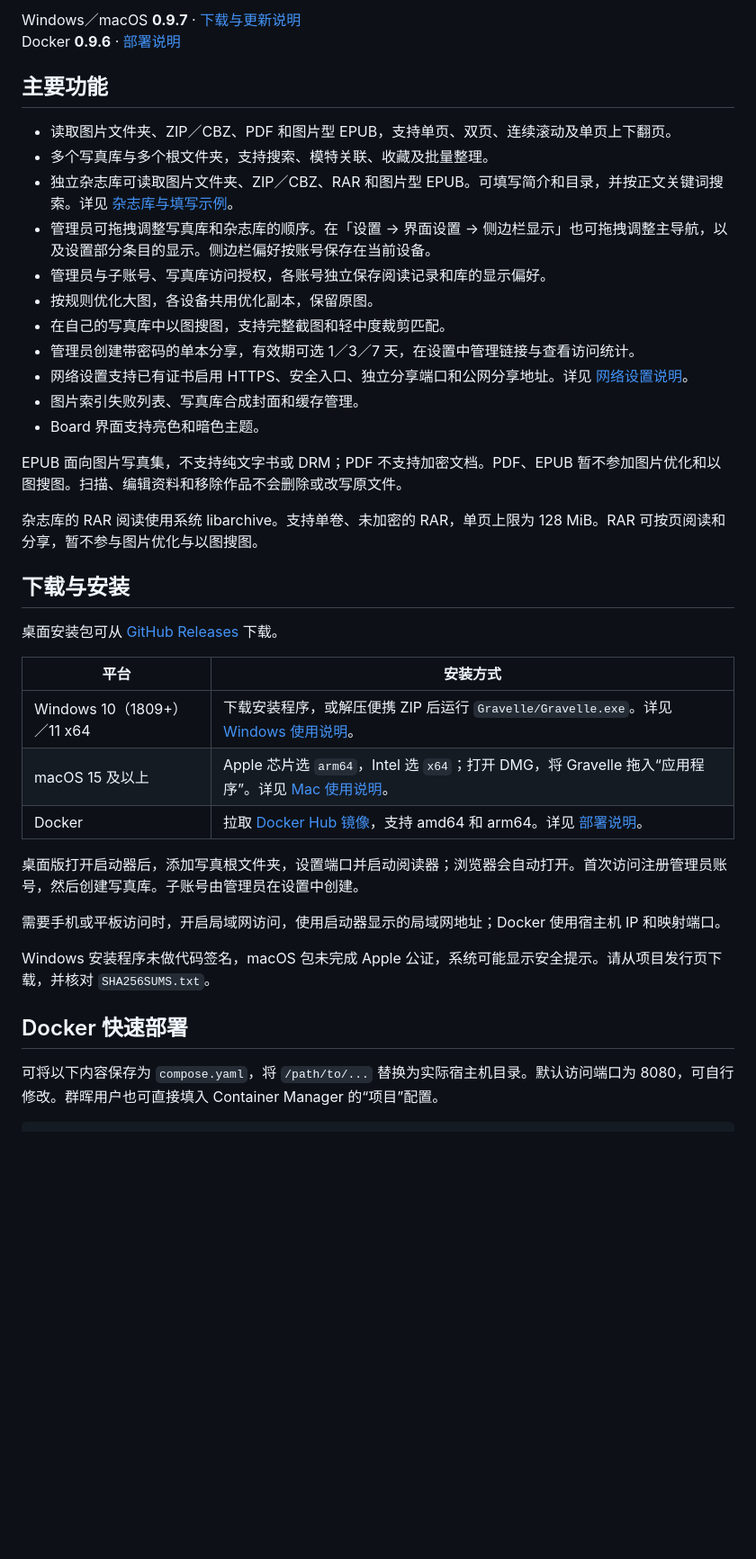
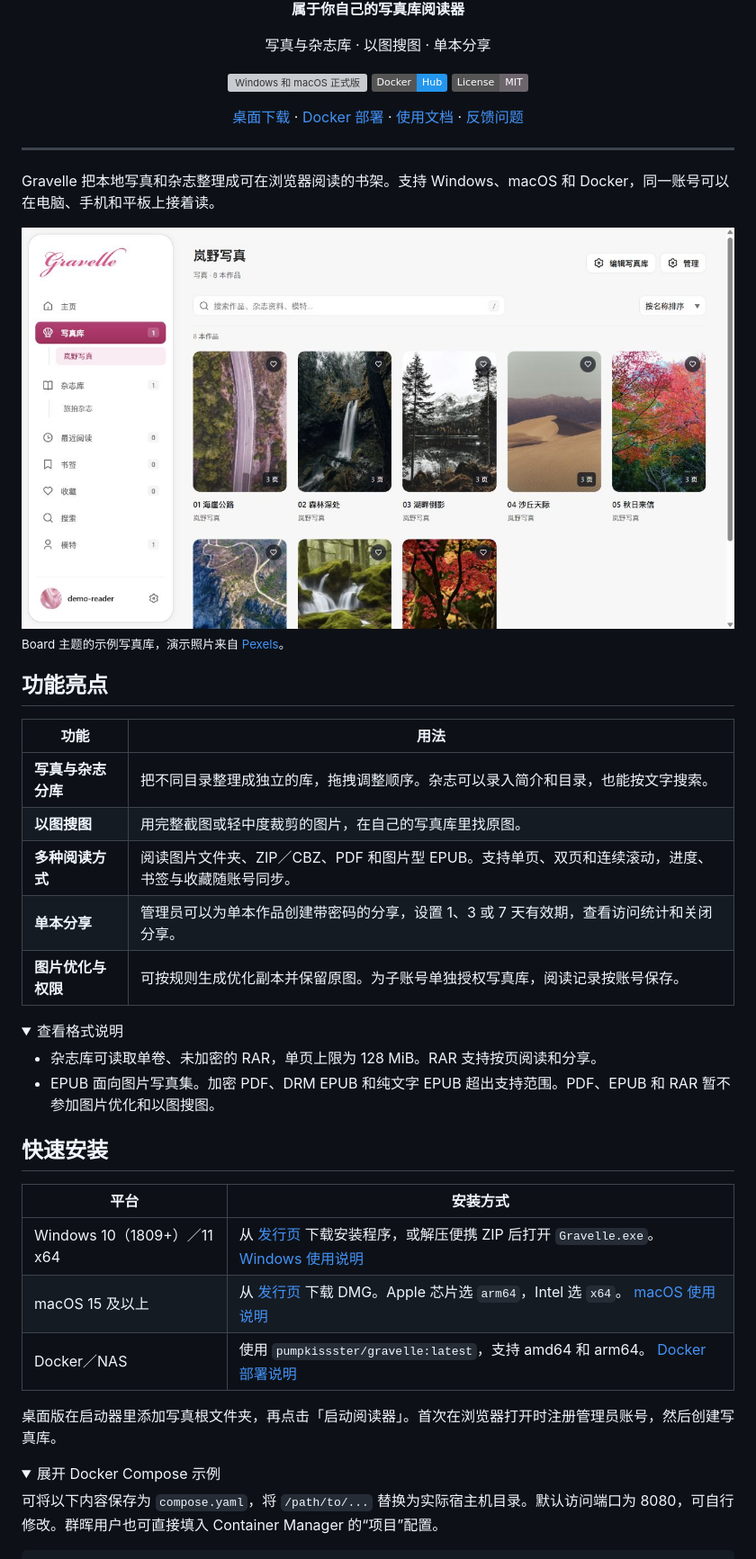
Before and after one commit to pumpkissster/Gravelle, a Markdown page: README.md, the part around one of its changes. Shown at 90% size. Drawn GitHub-style; pictures changed too: docs/screenshots/library-light.jpg (added); folded sections open; badges without logos; blank space fills up the shorter version; grey boxes are pictures that could not be loaded.

Commit message:
Refresh README with Gravelle screenshots

```diff
--- a/README.md
+++ b/README.md
@@ -4,42 +4,57 @@ Gravelle 是属于你自己的写真库阅读器，支持 Windows、macOS 和 Do
 
-Windows／macOS **0.9.7** · [下载与更新说明](https://github.com/pumpkissster/Gravelle/releases/latest)
-Docker **0.9.6** · [部署说明](docs/docker-release.md)
+**属于你自己的写真库阅读器**
 
-## 主要功能
+写真与杂志库 · 以图搜图 · 单本分享
 
-- 读取图片文件夹、ZIP／CBZ、PDF 和图片型 EPUB，支持单页、双页、连续滚动及单页上下翻页。
-- 多个写真库与多个根文件夹，支持搜索、模特关联、收藏及批量整理。
-- 独立杂志库可读取图片文件夹、ZIP／CBZ、RAR 和图片型 EPUB。可填写简介和目录，并按正文关键词搜索。详见 [杂志库与填写示例](docs/magazines.md)。
-- 管理员可拖拽调整写真库和杂志库的顺序。在「设置 → 界面设置 → 侧边栏显示」也可拖拽调整主导航，以及设置部分条目的显示。侧边栏偏好按账号保存在当前设备。
-- 管理员与子账号、写真库访问授权，各账号独立保存阅读记录和库的显示偏好。
-- 按规则优化大图，各设备共用优化副本，保留原图。
-- 在自己的写真库中以图搜图，支持完整截图和轻中度裁剪匹配。
-- 管理员创建带密码的单本分享，有效期可选 1／3／7 天，在设置中管理链接与查看访问统计。
-- 网络设置支持已有证书启用 HTTPS、安全入口、独立分享端口和公网分享地址。详见 [网络设置说明](docs/network.md)。
-- 图片索引失败列表、写真库合成封面和缓存管理。
-- Board 界面支持亮色和暗色主题。
+[![Windows 和 macOS 正式版](https://img.shields.io/github/v/release/pumpkissster/Gravelle?label=Windows%20%2F%20macOS&color=ae3064)](https://github.com/pumpkissster/Gravelle/releases/latest)
+[![Docker Hub](https://img.shields.io/badge/Docker-Hub-2496ED?logo=docker&logoColor=white)](https://hub.docker.com/r/pumpkissster/gravelle)
+[![MIT License](https://img.shields.io/badge/License-MIT-6d656d)](LICENSE)
 
-EPUB 面向图片写真集，不支持纯文字书或 DRM；PDF 不支持加密文档。PDF、EPUB 暂不参加图片优化和以图搜图。扫描、编辑资料和移除作品不会删除或改写原文件。
+[桌面下载](https://github.com/pumpkissster/Gravelle/releases/latest) · [Docker 部署](docs/docker-release.md) · [使用文档](#使用文档) · [反馈问题](https://github.com/pumpkissster/Gravelle/issues)
 
-杂志库的 RAR 阅读使用系统 libarchive。支持单卷、未加密的 RAR，单页上限为 128 MiB。RAR 可按页阅读和分享，暂不参与图片优化与以图搜图。
+</div>
 
-## 下载与安装
+---
 
-桌面安装包可从 [GitHub Releases](https://github.com/pumpkissster/Gravelle/releases/latest) 下载。
+Gravelle 把本地写真和杂志整理成可在浏览器阅读的书架。支持 Windows、macOS 和 Docker，同一账号可以在电脑、手机和平板上接着读。
+
+<picture>
+  <source media="(prefers-color-scheme: dark)" srcset="docs/screenshots/library-dark.jpg">
+  <img src="docs/screenshots/library-light.jpg" alt="Gravelle 的 Board 主题写真库，显示侧边导航、搜索和照片封面">
+</picture>
+
+<sub>Board 主题的示例写真库，演示照片来自 <a href="https://www.pexels.com/license/">Pexels</a>。</sub>
+
+## 功能亮点
+
+| 功能 | 用法 |
+| --- | --- |
+| **写真与杂志分库** | 把不同目录整理成独立的库，拖拽调整顺序。杂志可以录入简介和目录，也能按文字搜索。 |
+| **以图搜图** | 用完整截图或轻中度裁剪的图片，在自己的写真库里找原图。 |
+| **多种阅读方式** | 阅读图片文件夹、ZIP／CBZ、PDF 和图片型 EPUB。支持单页、双页和连续滚动，进度、书签与收藏随账号同步。 |
+| **单本分享** | 管理员可以为单本作品创建带密码的分享，设置 1、3 或 7 天有效期，查看访问统计和关闭分享。 |
+| **图片优化与权限** | 可按规则生成优化副本并保留原图。为子账号单独授权写真库，阅读记录按账号保存。 |
+
+<details>
+<summary>查看格式说明</summary>
+
+- 杂志库可读取单卷、未加密的 RAR，单页上限为 128 MiB。RAR 支持按页阅读和分享。
+- EPUB 面向图片写真集。加密 PDF、DRM EPUB 和纯文字 EPUB 超出支持范围。PDF、EPUB 和 RAR 暂不参加图片优化和以图搜图。
+
+</details>
+
+## 快速安装
 
 | 平台 | 安装方式 |
 | --- | --- |
-| Windows 10（1809+）／11 x64 | 下载安装程序，或解压便携 ZIP 后运行 `Gravelle/Gravelle.exe`。详见 [Windows 使用说明](docs/windows.md)。 |
-| macOS 15 及以上 | Apple 芯片选 `arm64`，Intel 选 `x64`；打开 DMG，将 Gravelle 拖入“应用程序”。详见 [Mac 使用说明](docs/macos.md)。 |
-| Docker | 拉取 [Docker Hub 镜像](https://hub.docker.com/r/pumpkissster/gravelle)，支持 amd64 和 arm64。详见 [部署说明](docs/docker-release.md)。 |
+| Windows 10（1809+）／11 x64 | 从 [发行页](https://github.com/pumpkissster/Gravelle/releases/latest) 下载安装程序，或解压便携 ZIP 后打开 `Gravelle.exe`。 [Windows 使用说明](docs/windows.md) |
+| macOS 15 及以上 | 从 [发行页](https://github.com/pumpkissster/Gravelle/releases/latest) 下载 DMG。Apple 芯片选 `arm64`，Intel 选 `x64`。 [macOS 使用说明](docs/macos.md) |
+| Docker／NAS | 使用 `pumpkissster/gravelle:latest`，支持 amd64 和 arm64。 [Docker 部署说明](docs/docker-release.md) |
 
-桌面版打开启动器后，添加写真根文件夹，设置端口并启动阅读器；浏览器会自动打开。首次访问注册管理员账号，然后创建写真库。子账号由管理员在设置中创建。
+桌面版在启动器里添加写真根文件夹，再点击「启动阅读器」。首次在浏览器打开时注册管理员账号，然后创建写真库。
 
-需要手机或平板访问时，开启局域网访问，使用启动器显示的局域网地址；Docker 使用宿主机 IP 和映射端口。
-
-Windows 安装程序未做代码签名，macOS 包未完成 Apple 公证，系统可能显示安全提示。请从项目发行页下载，并核对 `SHA256SUMS.txt`。
-
-## Docker 快速部署
+<details>
+<summary>展开 Docker Compose 示例</summary>
 
 可将以下内容保存为 `compose.yaml`，将 `/path/to/...` 替换为实际宿主机目录。默认访问端口为 8080，可自行修改。群晖用户也可直接填入 Container Manager 的“项目”配置。
 
```
Also changed, not shown: other parts of README.md (+9 -21 lines), docs/screenshots/library-dark.jpg (added).
